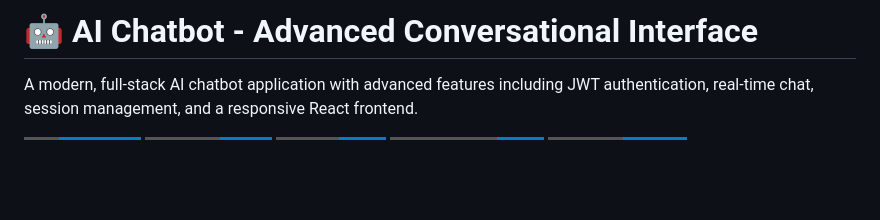
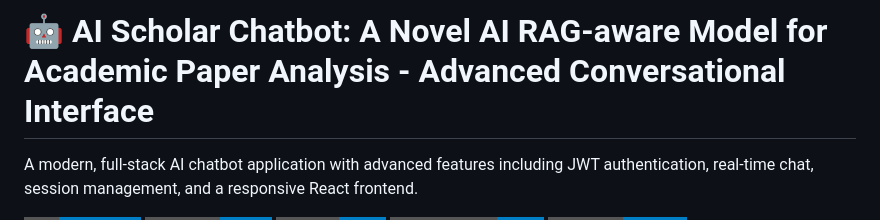
Before and after one commit to cmejo/GSoC_2024_AI_Scholar, a Markdown page: README.md, the part around the change. Rendered like a GitHub page; badges without logos; blank space fills up the shorter version.

```diff
--- a/README.md
+++ b/README.md
@@ -1,4 +1,4 @@
-# 🤖 AI Chatbot - Advanced Conversational Interface
+# 🤖 AI Scholar Chatbot: A Novel AI RAG-aware Model for Academic Paper Analysis - Advanced Conversational Interface
 
 A modern, full-stack AI chatbot application with advanced features including JWT authentication, real-time chat, session management, and a responsive React frontend.
 
```
